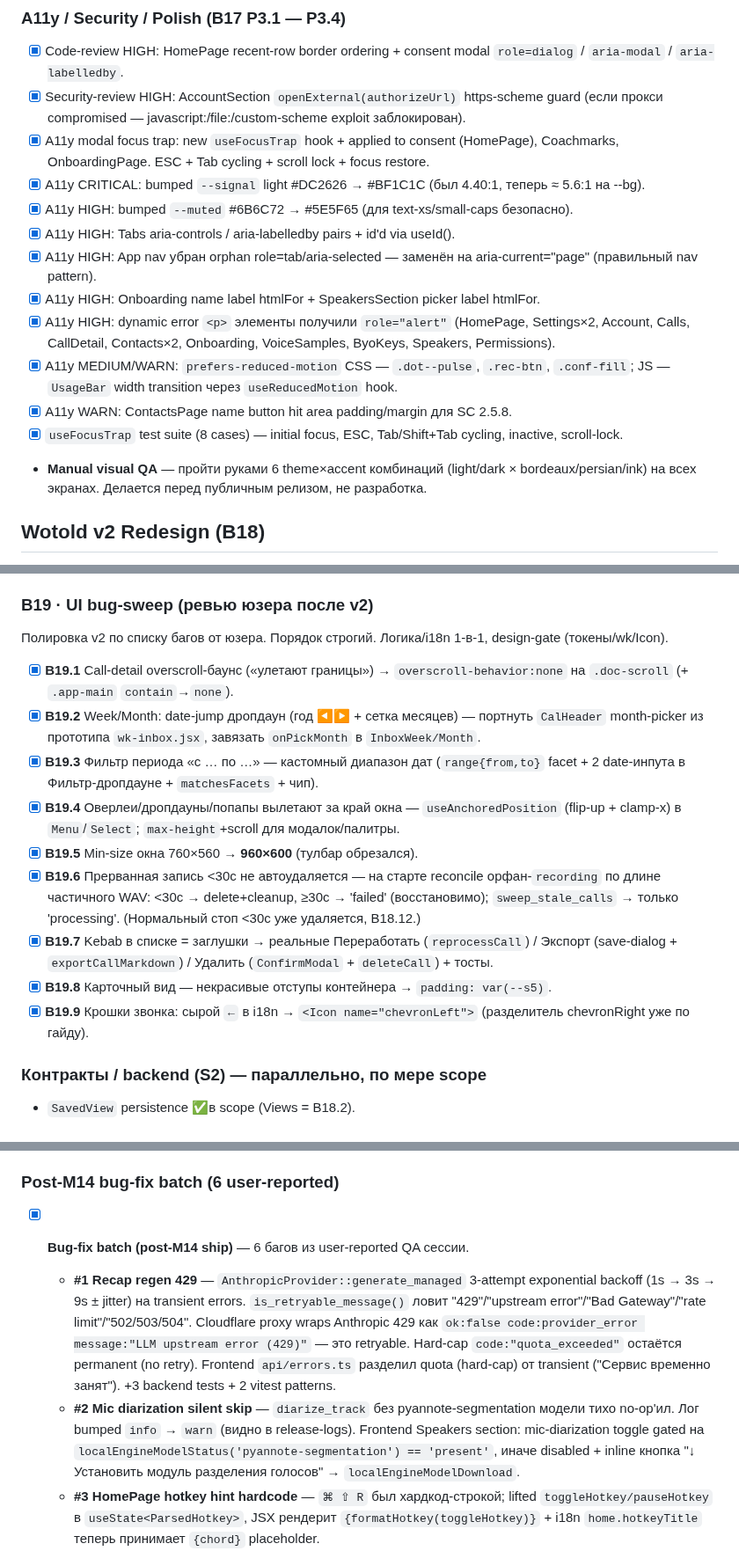
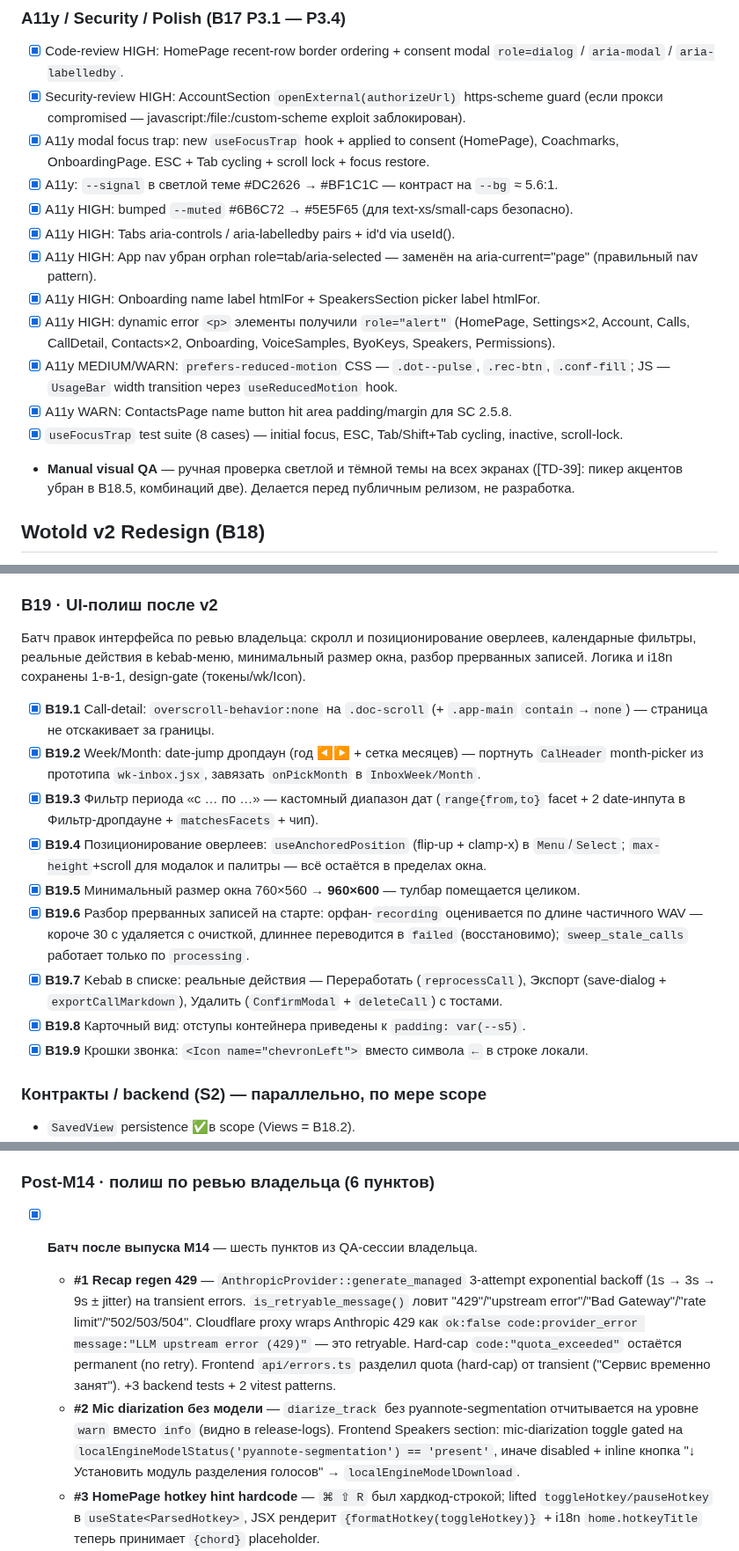
Before and after one commit to zdllucky/wotold, a Markdown page: docs/ROADMAP_ARCHIVE.md, 3 parts joined by grey strips. Shown at 88% size. Drawn GitHub-style.

Commit message:
docs(archive): разборы дефектов свёрнуты до «что изменилось»
Секции архива описывали инциденты — что ломалось, где и почему прошло в прод.
Оставлено изменение: chunked-путь на записях >10 мин, батч полиша после M14,
UI-полиш B19. Плюс три упоминания «6 theme×accent» приведены к реальности:
пикер акцентов убран в B18.5, комбинаций две.

```diff
--- a/docs/ROADMAP_ARCHIVE.md
+++ b/docs/ROADMAP_ARCHIVE.md
@@ -331,7 +331,7 @@
 - [x] Code-review HIGH: HomePage recent-row border ordering + consent modal `role=dialog` / `aria-modal` / `aria-labelledby`.
 - [x] Security-review HIGH: AccountSection `openExternal(authorizeUrl)` https-scheme guard (если прокси compromised — javascript:/file:/custom-scheme exploit заблокирован).
 - [x] A11y modal focus trap: new `useFocusTrap` hook + applied to consent (HomePage), Coachmarks, OnboardingPage. ESC + Tab cycling + scroll lock + focus restore.
-- [x] A11y CRITICAL: bumped `--signal` light #DC2626 → #BF1C1C (был 4.40:1, теперь ≈ 5.6:1 на --bg).
+- [x] A11y: `--signal` в светлой теме #DC2626 → #BF1C1C — контраст на `--bg` ≈ 5.6:1.
 - [x] A11y HIGH: bumped `--muted` #6B6C72 → #5E5F65 (для text-xs/small-caps безопасно).
 - [x] A11y HIGH: Tabs aria-controls / aria-labelledby pairs + id'd via useId().
 - [x] A11y HIGH: App nav убран orphan role=tab/aria-selected — заменён на aria-current="page" (правильный nav pattern).
@@ -340,7 +340,7 @@
 - [x] A11y MEDIUM/WARN: `prefers-reduced-motion` CSS — `.dot--pulse`, `.rec-btn`, `.conf-fill`; JS — `UsageBar` width transition через `useReducedMotion` hook.
 - [x] A11y WARN: ContactsPage name button hit area padding/margin для SC 2.5.8.
 - [x] `useFocusTrap` test suite (8 cases) — initial focus, ESC, Tab/Shift+Tab cycling, inactive, scroll-lock.
-- **Manual visual QA** — пройти руками 6 theme×accent комбинаций (light/dark × bordeaux/persian/ink) на всех экранах. Делается перед публичным релизом, не разработка.
+- **Manual visual QA** — ручная проверка светлой и тёмной темы на всех экранах ([TD-39]: пикер акцентов убран в B18.5, комбинаций две). Делается перед публичным релизом, не разработка.
 
 ## Wotold v2 Redesign (B18)
 
@@ -423,19 +423,19 @@
 >
 > **B18 a11y/cleanup follow-up** (из финального ревью; не блокеры — отложены отдельной задачей): (1) recording-state live-region объявление start/stop/pause для скринридеров (SC 4.1.3, + новые i18n-ключи); (2) тема-toggle IconBtn в Sidebar делит `aria-label` с Settings — нужен отдельный ключ; (3) toast dismiss-кнопка без per-toast контекста (SC 4.1.2); (4) capabilities least-privilege split (отдельный файл для `recording-widget`, чтобы он не имел доступа к `set_main_traffic_lights_hidden`/fullscreen main-окна); (5) ввести токен `--on-danger` (#fff) вместо raw `#fff` на danger/speaker-поверхностях (`var(--on-accent)` НЕ подходит — в dark тема near-black, сломает контраст); (6) проверить контраст `--wc-*` светофоров в dark-теме (SC 1.4.11); (7) dead i18n `home.*`/`calls.*` (остатки удалённых HomePage/CallsPage) — отдельная аккуратная зачистка с per-key верификацией.
 
-### B19 · UI bug-sweep (ревью юзера после v2)
+### B19 · UI-полиш после v2
 
-Полировка v2 по списку багов от юзера. Порядок строгий. Логика/i18n 1-в-1, design-gate (токены/wk/Icon).
+Батч правок интерфейса по ревью владельца: скролл и позиционирование оверлеев, календарные фильтры, реальные действия в kebab-меню, минимальный размер окна, разбор прерванных записей. Логика и i18n сохранены 1-в-1, design-gate (токены/wk/Icon).
 
-- [x] **B19.1** Call-detail overscroll-баунс («улетают границы») → `overscroll-behavior:none` на `.doc-scroll` (+ `.app-main` `contain`→`none`).
+- [x] **B19.1** Call-detail: `overscroll-behavior:none` на `.doc-scroll` (+ `.app-main` `contain`→`none`) — страница не отскакивает за границы.
 - [x] **B19.2** Week/Month: date-jump дропдаун (год ◀▶ + сетка месяцев) — портнуть `CalHeader` month-picker из прототипа `wk-inbox.jsx`, завязать `onPickMonth` в `InboxWeek/Month`.
 - [x] **B19.3** Фильтр периода «с … по …» — кастомный диапазон дат (`range{from,to}` facet + 2 date-инпута в Фильтр-дропдауне + `matchesFacets` + чип).
-- [x] **B19.4** Оверлеи/дропдауны/попапы вылетают за край окна — `useAnchoredPosition` (flip-up + clamp-x) в `Menu`/`Select`; `max-height`+scroll для модалок/палитры.
-- [x] **B19.5** Min-size окна 760×560 → **960×600** (тулбар обрезался).
-- [x] **B19.6** Прерванная запись <30с не автоудаляется — на старте reconcile орфан-`recording` по длине частичного WAV: <30с → delete+cleanup, ≥30с → 'failed' (восстановимо); `sweep_stale_calls` → только 'processing'. (Нормальный стоп <30с уже удаляется, B18.12.)
-- [x] **B19.7** Kebab в списке = заглушки → реальные Переработать (`reprocessCall`) / Экспорт (save-dialog + `exportCallMarkdown`) / Удалить (`ConfirmModal` + `deleteCall`) + тосты.
-- [x] **B19.8** Карточный вид — некрасивые отступы контейнера → `padding: var(--s5)`.
-- [x] **B19.9** Крошки звонка: сырой `←` в i18n → `<Icon name="chevronLeft">` (разделитель chevronRight уже по гайду).
+- [x] **B19.4** Позиционирование оверлеев: `useAnchoredPosition` (flip-up + clamp-x) в `Menu`/`Select`; `max-height`+scroll для модалок и палитры — всё остаётся в пределах окна.
+- [x] **B19.5** Минимальный размер окна 760×560 → **960×600** — тулбар помещается целиком.
+- [x] **B19.6** Разбор прерванных записей на старте: орфан-`recording` оценивается по длине частичного WAV — короче 30 с удаляется с очисткой, длиннее переводится в `failed` (восстановимо); `sweep_stale_calls` работает только по `processing`.
+- [x] **B19.7** Kebab в списке: реальные действия — Переработать (`reprocessCall`), Экспорт (save-dialog + `exportCallMarkdown`), Удалить (`ConfirmModal` + `deleteCall`) с тостами.
+- [x] **B19.8** Карточный вид: отступы контейнера приведены к `padding: var(--s5)`.
+- [x] **B19.9** Крошки звонка: `<Icon name="chevronLeft">` вместо символа `←` в строке локали.
 
 ### Контракты / backend (S2) — параллельно, по мере scope
 
@@ -751,11 +751,11 @@
 - [x] **T-17 title regen trigger** — новая кнопка «↻ Пересоздать название» в `HeaderActions` kebab menu CallDetailPage. Lightweight LLM-call (~150 max_tokens, focused prompt только на title) через cloud `AnthropicProvider::Managed` (mirror `regenerate_recap` pattern). `pipeline/title_regen.rs` модуль: `build_title_prompt`, `extract_transcript_head` (UTF-8 safe), `parse_title_response` (fallback "Без названия" на garbage/empty), `regenerate_title()` (loads PipelineSettings → managed mode → LLM → `db::set_call_title` → return new title). NEW Tauri command `regenerate_title` зарегистрирован в `invoke_handler!`. Frontend: `regenerateTitle(callId)` TS API → CallDetailPage `onRegenerateTitle` handler с `regeneratingTitle` busy flag + shared disabled state в kebab → `refetchAll` после success. i18n ru/en/kk (`callDetail.regenerateTitle{Title,ing,Failed,NoTranscript}`). Cloud-only path; local engine support — backlog M14.6. 7 backend tests.
 - [x] **T-18 hierarchical 3-level pipeline (P2)** — `pipeline/map_reduce.rs` extended: `build_mid_reduce_prompt` + `run_single_mid_reduce` + новая entry point `run_pipeline` dispatcher. Когда `chunks.len() > HIERARCHICAL_THRESHOLD` (8) → 3-level: map (per chunk) → mid-reduce (per group of MID_REDUCE_GROUP_SIZE=4) → final reduce. Mid-aggregates имеют same shape как map outputs (facts / candidates / topic_tags / participants_mentioned, без CallSummaryV2 final fields). Final reduce принимает array из mid-aggregates вместо raw map outputs — solving ctx-overflow для Light preset на calls >25K tokens (~1.5h+). Best-effort: failed map/mid-reduce groups skipped; all-fail → AppError. Constants tuned для Light; backlog adaptive thresholds. local_orchestrator switched к `run_pipeline` (auto-dispatches flat/hierarchical). +6 tests. Total: 513 cargo + 320 vitest. **M14 P2 завершён** (только T-16 speculative decoding остался — backlog nice-to-have).
 
-### Post-M14 bug-fix batch (6 user-reported)
+### Post-M14 · полиш по ревью владельца (6 пунктов)
 
-- [x] **Bug-fix batch (post-M14 ship)** — 6 багов из user-reported QA сессии.
+- [x] **Батч после выпуска M14** — шесть пунктов из QA-сессии владельца.
   - **#1 Recap regen 429** — `AnthropicProvider::generate_managed` 3-attempt exponential backoff (1s → 3s → 9s ± jitter) на transient errors. `is_retryable_message()` ловит "429"/"upstream error"/"Bad Gateway"/"rate limit"/"502/503/504". Cloudflare proxy wraps Anthropic 429 как `ok:false code:provider_error message:"LLM upstream error (429)"` — это retryable. Hard-cap `code:"quota_exceeded"` остаётся permanent (no retry). Frontend `api/errors.ts` разделил quota (hard-cap) от transient ("Сервис временно занят"). +3 backend tests + 2 vitest patterns.
-  - **#2 Mic diarization silent skip** — `diarize_track` без pyannote-segmentation модели тихо no-op'ил. Лог bumped `info` → `warn` (видно в release-logs). Frontend Speakers section: mic-diarization toggle gated на `localEngineModelStatus('pyannote-segmentation') == 'present'`, иначе disabled + inline кнопка "↓ Установить модуль разделения голосов" → `localEngineModelDownload`.
+  - **#2 Mic diarization без модели** — `diarize_track` без pyannote-segmentation отчитывается на уровне `warn` вместо `info` (видно в release-logs). Frontend Speakers section: mic-diarization toggle gated на `localEngineModelStatus('pyannote-segmentation') == 'present'`, иначе disabled + inline кнопка "↓ Установить модуль разделения голосов" → `localEngineModelDownload`.
   - **#3 HomePage hotkey hint hardcode** — `⌘ ⇧ R` был хардкод-строкой; lifted `toggleHotkey/pauseHotkey` в `useState<ParsedHotkey>`, JSX рендерит `{formatHotkey(toggleHotkey)}` + i18n `home.hotkeyTitle` теперь принимает `{chord}` placeholder.
   - **#4 VoiceModelSection обезличена** — "WeSpeaker ResNet34 LM · VoxCeleb" → "Модуль распознавания голоса" / "Voice recognition module" / "Дауысты тану модулі". Tech details expander (URL/SHA256/feature flag) удалён. Размер модели остался в кнопке download.
   - **#5 Realtime reactivity** — `useCallDetail` `call:progress` listener теперь триггерит debounced `refetchAll()` на каждый stage transition (`step !== prevStep`), 600ms debounce + 1.5s rate-limit. Артефакты (transcript / raw_stt / recap / tasks) подтягиваются live без exit-enter.
```
Also changed, not shown: other parts of docs/ROADMAP_ARCHIVE.md (+3 -3 lines).
